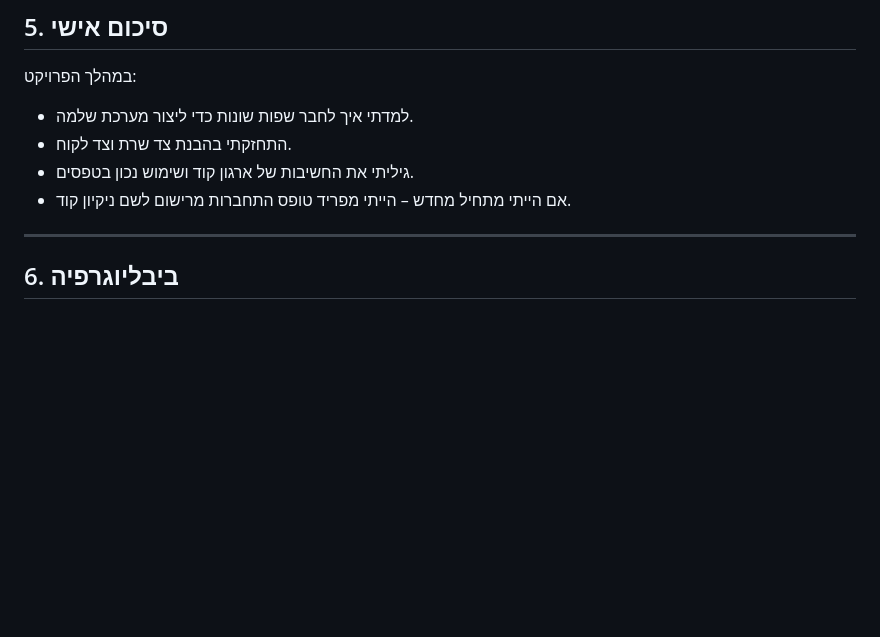
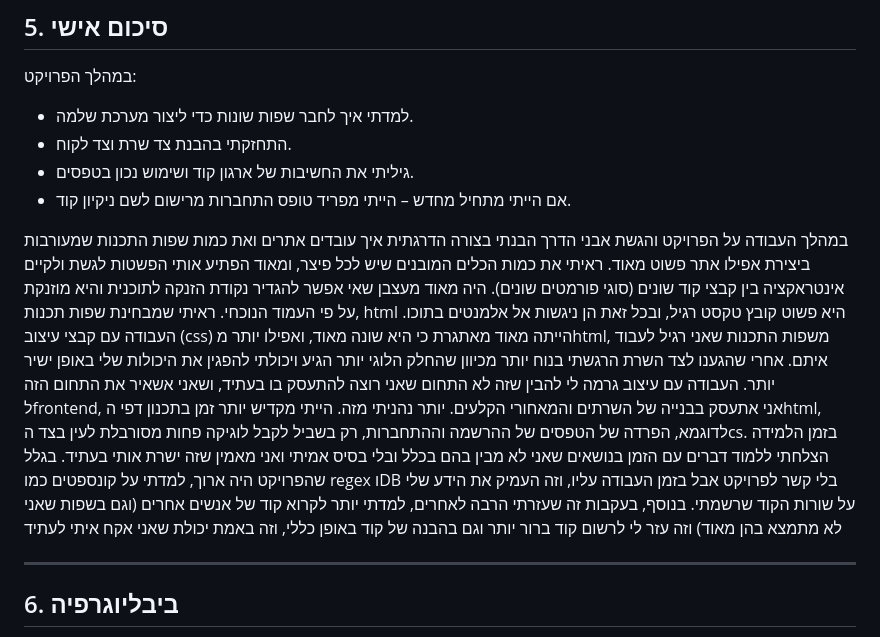
Before and after one commit to IdoEngel/SiteProject-11thGrade, a Markdown page: README.md, the part around the change. Rendered like a GitHub page; blank space fills up the shorter version.

```diff
--- a/README.md
+++ b/README.md
@@ -130,6 +130,16 @@
 - גיליתי את החשיבות של ארגון קוד ושימוש נכון בטפסים.
 - אם הייתי מתחיל מחדש – הייתי מפריד טופס התחברות מרישום לשם ניקיון קוד.
 
+
+במהלך העבודה על הפרויקט והגשת אבני הדרך הבנתי בצורה הדרגתית איך עובדים אתרים ואת כמות שפות התכנות שמעורבות ביצירת אפילו אתר פשוט מאוד. ראיתי את כמות הכלים המובנים שיש לכל פיצר, ומאוד הפתיע אותי הפשטות לגשת ולקיים אינטראקציה בין קבצי קוד שונים (סוגי פורמטים שונים). היה מאוד מעצבן שאי אפשר להגדיר נקודת הזנקה לתוכנית והיא מוזנקת על פי העמוד הנוכחי.
+ראיתי שמבחינת שפות תכנות, html היא פשוט קובץ טקסט רגיל, ובכל זאת הן ניגשות אל אלמנטים בתוכו.
+העבודה עם קבצי עיצוב (css) הייתה מאוד מאתגרת כי היא שונה מאוד, ואפילו יותר מhtml, משפות התכנות שאני רגיל לעבוד איתם.
+אחרי שהגענו לצד השרת הרגשתי בנוח יותר מכיוון שהחלק הלוגי יותר הגיע ויכולתי להפגין את היכולות שלי באופן ישיר יותר.
+העבודה עם עיצוב גרמה לי להבין שזה לא התחום שאני רוצה להתעסק בו בעתיד, ושאני אשאיר את התחום הזה לfrontend, אני אתעסק בבנייה של השרתים והמאחורי הקלעים. יותר נהניתי מזה.
+הייתי מקדיש יותר זמן בתכנון דפי הhtml, לדוגמא, הפרדה של הטפסים של ההרשמה וההתחברות, רק בשביל לקבל לוגיקה פחות מסורבלת לעין בצד הcs.
+בזמן הלמידה הצלחתי ללמוד דברים עם הזמן בנושאים  שאני לא מבין בהם בכלל ובלי בסיס אמיתי ואני מאמין שזה ישרת אותי בעתיד. בגלל שהפרויקט היה ארוך, למדתי על קונספטים כמו regex וDB בלי קשר לפרויקט אבל בזמן העבודה עליו, וזה העמיק את הידע שלי על שורות הקוד שרשמתי.
+בנוסף, בעקבות זה שעזרתי הרבה לאחרים, למדתי יותר לקרוא קוד של אנשים אחרים (וגם בשפות שאני לא מתמצא בהן מאוד) וזה עזר לי לרשום קוד ברור יותר וגם בהבנה של קוד באופן כללי, וזה באמת יכולת שאני אקח איתי לעתיד
+
 ---
 
 ## 6. ביבליוגרפיה
```
